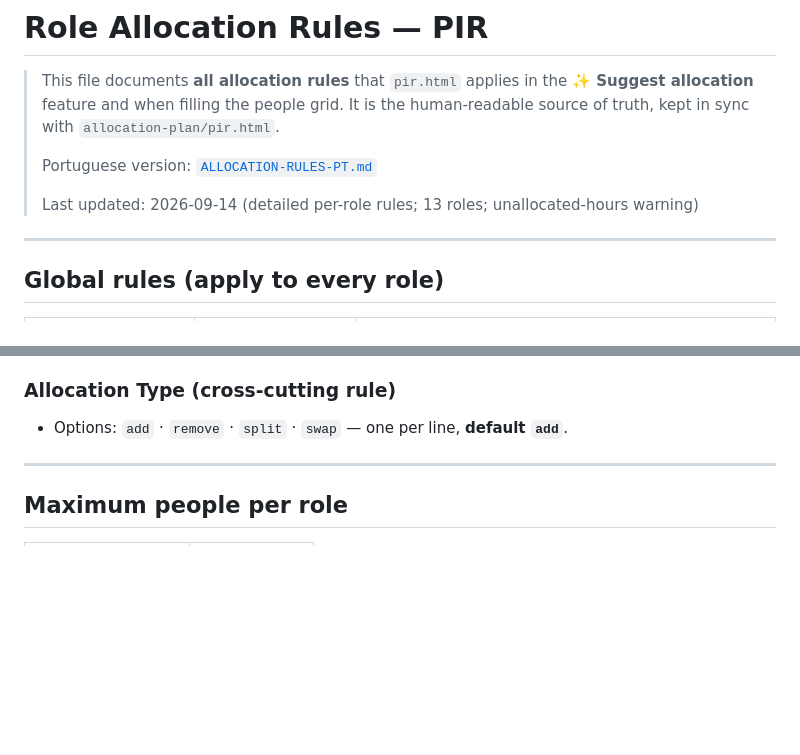
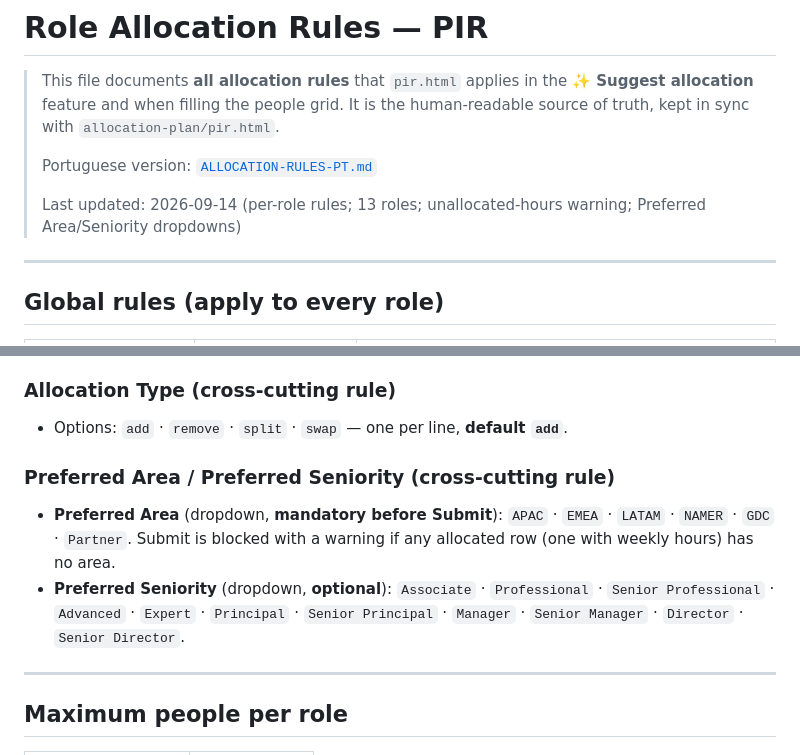
Before and after one commit to carlosmlourenco/jira-servicedesk-submitter-, a Markdown page: allocation-plan/ALLOCATION-RULES.md, 2 parts joined by grey strips. GitHub-like rendering; blank space fills up the shorter version.

```diff
--- a/allocation-plan/ALLOCATION-RULES.md
+++ b/allocation-plan/ALLOCATION-RULES.md
@@ -6,7 +6,7 @@
 >
 > Portuguese version: [`ALLOCATION-RULES-PT.md`](ALLOCATION-RULES-PT.md)
 >
-> Last updated: 2026-09-14 (detailed per-role rules; 13 roles; unallocated-hours warning)
+> Last updated: 2026-09-14 (per-role rules; 13 roles; unallocated-hours warning; Preferred Area/Seniority dropdowns)
 
 ---
 
@@ -42,6 +42,12 @@
 ### Allocation Type (cross-cutting rule)
 
 - Options: `add` · `remove` · `split` · `swap` — one per line, **default `add`**.
+
+### Preferred Area / Preferred Seniority (cross-cutting rule)
+
+- **Preferred Area** (dropdown, **mandatory before Submit**): `APAC` · `EMEA` · `LATAM` · `NAMER` · `GDC` · `Partner`.
+  Submit is blocked with a warning if any allocated row (one with weekly hours) has no area.
+- **Preferred Seniority** (dropdown, **optional**): `Associate` · `Professional` · `Senior Professional` · `Advanced` · `Expert` · `Principal` · `Senior Principal` · `Manager` · `Senior Manager` · `Director` · `Senior Director`.
 
 ---
 
```
Also changed, not shown: allocation-plan/ALLOCATION-RULES-PT.md (+7 -1 lines).
